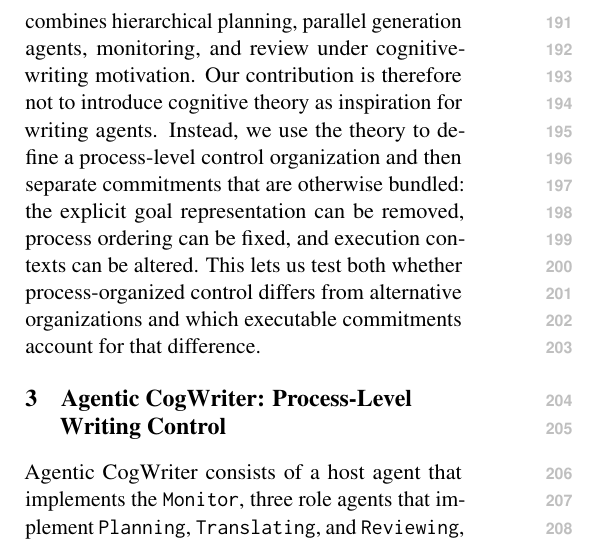
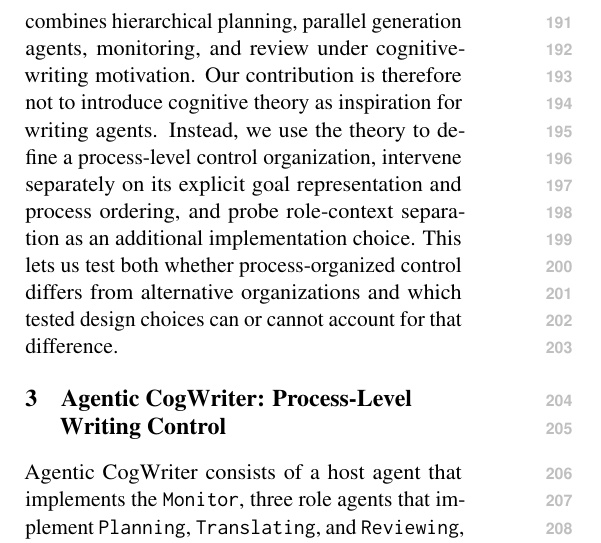
Before and after one commit to shunk031/agentic-cognitive-writing, a LaTeX paper (paper/acl_latex.tex, which reads paper/sec/02_related_work.tex): part of one column of page 3 of 21, cut so that both start at the same text. Compiled offline with pdfLaTeX.

Commit message:
paper: distinguish theory commitments from implementation choices

```diff
--- a/paper/sec/02_related_work.tex
+++ b/paper/sec/02_related_work.tex
@@ -5,4 +5,4 @@ Writing research has long treated composition as more than a fixed sequence of s
 Long-form language-model systems differ in what advances generation. Plan-and-Write and Re$^3$ organize generation around plans and planned passages~\cite{yao2019plan,yang2022re3}; STORM advances an outline section by section~\cite{shao2024assisting}; and LongWriter's AgentWrite decomposes a document into subtasks~\cite{bai2025longwriter}. WriteHERE makes next-step choice adaptive by recursively expanding a heterogeneous task graph and scheduling dependency-satisfied retrieval, reasoning, and composition nodes~\cite{xiong2025beyond}. Other systems use recurring process-like stages: Self-Refine alternates generation, feedback, and refinement~\cite{madaan2023self}, while IS-CoT interleaves Plan--Write--Reflect~\cite{sun2026cot}. The comparison relevant here is therefore not whether a system is structured, but what its controller advances: a content or task unit, a prescribed process sequence, or a dynamically selected writing process. This distinction motivates our controlled baselines: a fixed staged workflow tests structured execution without adaptive process choice, while adaptive task planning tests whether any advantage is explained by adaptive decomposition over task nodes. Appendix~\ref{app:decision-comparison} summarizes representative systems using this descriptive vocabulary.
 
 \paragraph{Cognitively inspired writing systems.}
-Cognitive writing models have also informed interactive writing support and analyses of human--AI co-writing~\cite{gero2022design,wan2024coco,siddiqui2025script,zhou2026iris}. Among autonomous long-form systems, CogWriter~\cite{wan2025cognitive} is particularly close to our setting: it combines hierarchical planning, parallel generation agents, monitoring, and review under cognitive-writing motivation. Our contribution is therefore not to introduce cognitive theory as inspiration for writing agents. Instead, we use the theory to define a process-level control organization and then separate commitments that are otherwise bundled: the explicit goal representation can be removed, process ordering can be fixed, and execution contexts can be altered. This lets us test both whether process-organized control differs from alternative organizations and which executable commitments account for that difference.
+Cognitive writing models have also informed interactive writing support and analyses of human--AI co-writing~\cite{gero2022design,wan2024coco,siddiqui2025script,zhou2026iris}. Among autonomous long-form systems, CogWriter~\cite{wan2025cognitive} is particularly close to our setting: it combines hierarchical planning, parallel generation agents, monitoring, and review under cognitive-writing motivation. Our contribution is therefore not to introduce cognitive theory as inspiration for writing agents. Instead, we use the theory to define a process-level control organization, intervene separately on its explicit goal representation and process ordering, and probe role-context separation as an additional implementation choice. This lets us test both whether process-organized control differs from alternative organizations and which tested design choices can or cannot account for that difference.
```
